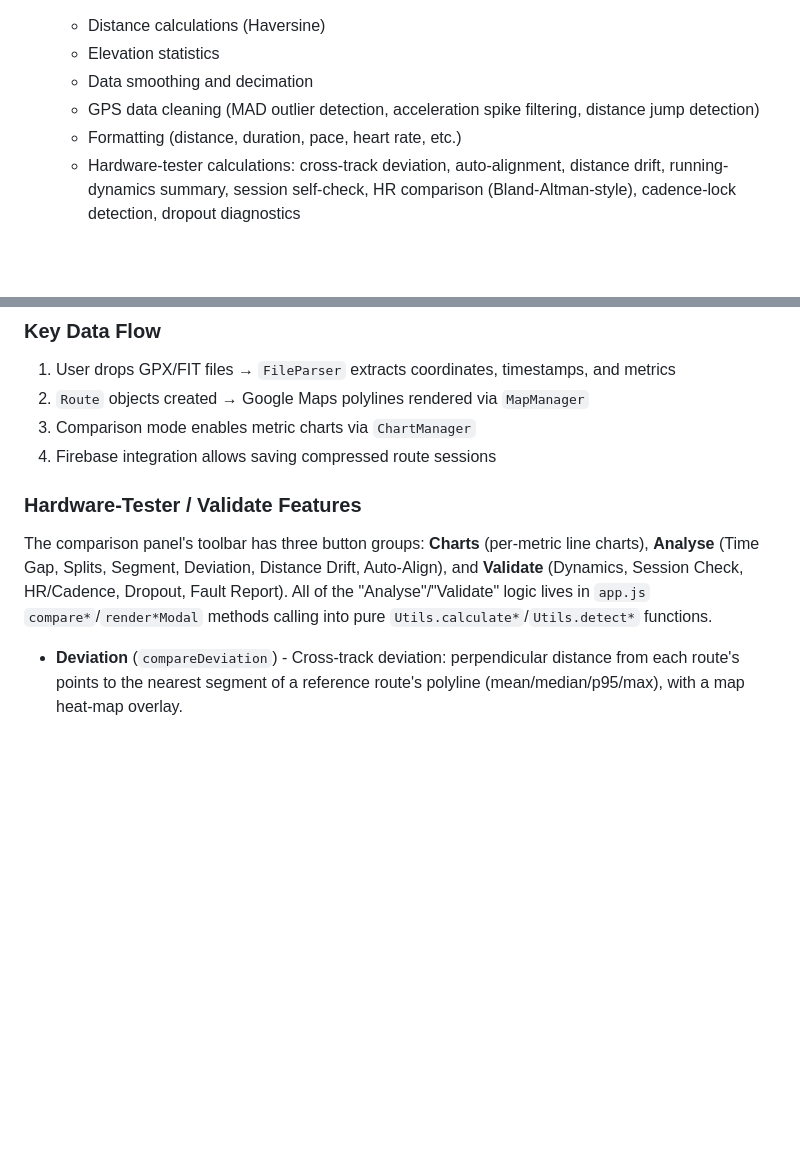
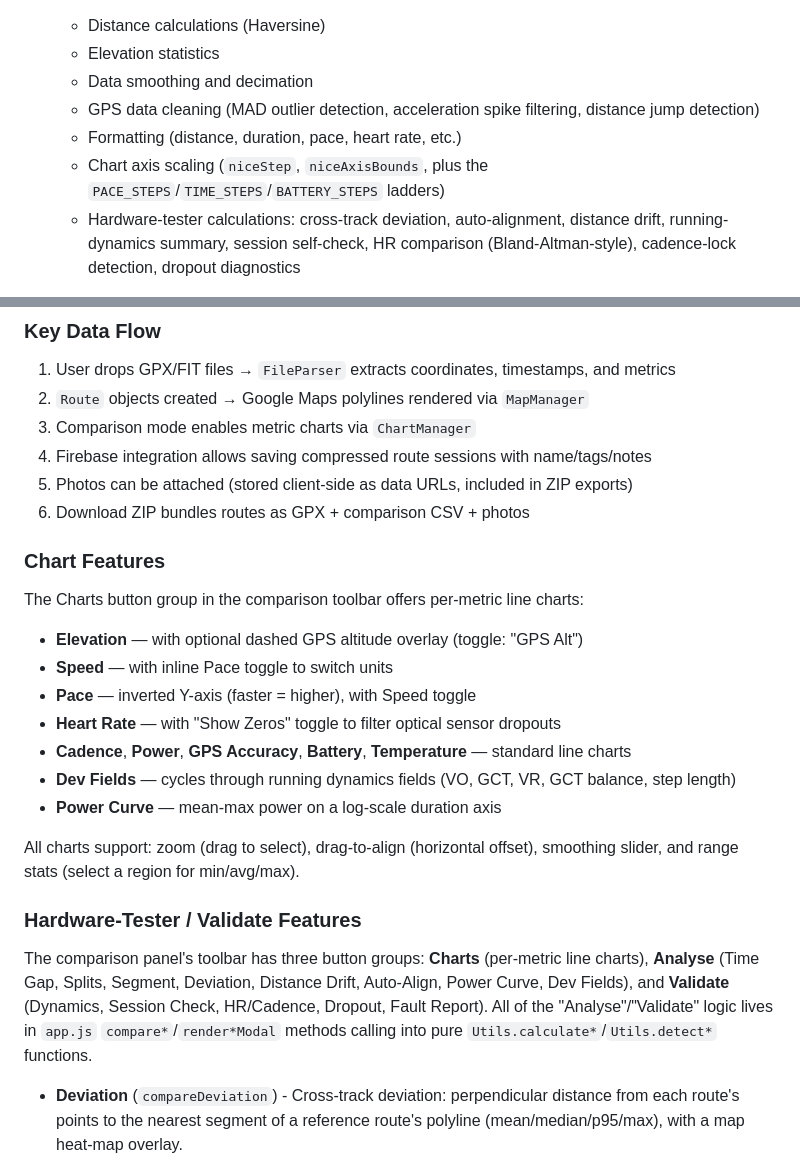
Before and after one commit to StephenCousins/route-comparison, a Markdown page: CLAUDE.md, 2 parts joined by grey strips. Drawn GitHub-style; blank space fills up the shorter version.

```diff
--- a/CLAUDE.md
+++ b/CLAUDE.md
@@ -56,6 +68,7 @@ The application uses ES6 modules with the following structure:
   - Data smoothing and decimation
   - GPS data cleaning (MAD outlier detection, acceleration spike filtering, distance jump detection)
   - Formatting (distance, duration, pace, heart rate, etc.)
+  - Chart axis scaling (`niceStep`, `niceAxisBounds`, plus the `PACE_STEPS`/`TIME_STEPS`/`BATTERY_STEPS` ladders)
   - Hardware-tester calculations: cross-track deviation, auto-alignment, distance drift, running-dynamics summary, session self-check, HR comparison (Bland-Altman-style), cadence-lock detection, dropout diagnostics
 
 - **`config.js`** - Contains Firebase and Google Maps API credentials. **Not committed to git** - use `config.example.js` as template.
@@ -71,11 +84,26 @@ Copy `src/js/config.example.js` to `src/js/config.js` and fill in your credentia
 1. User drops GPX/FIT files → `FileParser` extracts coordinates, timestamps, and metrics
 2. `Route` objects created → Google Maps polylines rendered via `MapManager`
 3. Comparison mode enables metric charts via `ChartManager`
-4. Firebase integration allows saving compressed route sessions
+4. Firebase integration allows saving compressed route sessions with name/tags/notes
+5. Photos can be attached (stored client-side as data URLs, included in ZIP exports)
+6. Download ZIP bundles routes as GPX + comparison CSV + photos
+
+### Chart Features
+
+The Charts button group in the comparison toolbar offers per-metric line charts:
+- **Elevation** — with optional dashed GPS altitude overlay (toggle: "GPS Alt")
+- **Speed** — with inline Pace toggle to switch units
+- **Pace** — inverted Y-axis (faster = higher), with Speed toggle
+- **Heart Rate** — with "Show Zeros" toggle to filter optical sensor dropouts
+- **Cadence**, **Power**, **GPS Accuracy**, **Battery**, **Temperature** — standard line charts
+- **Dev Fields** — cycles through running dynamics fields (VO, GCT, VR, GCT balance, step length)
+- **Power Curve** — mean-max power on a log-scale duration axis
+
+All charts support: zoom (drag to select), drag-to-align (horizontal offset), smoothing slider, and range stats (select a region for min/avg/max).
 
 ### Hardware-Tester / Validate Features
 
-The comparison panel's toolbar has three button groups: **Charts** (per-metric line charts), **Analyse** (Time Gap, Splits, Segment, Deviation, Distance Drift, Auto-Align), and **Validate** (Dynamics, Session Check, HR/Cadence, Dropout, Fault Report). All of the "Analyse"/"Validate" logic lives in `app.js` `compare*`/`render*Modal` methods calling into pure `Utils.calculate*`/`Utils.detect*` functions.
+The comparison panel's toolbar has three button groups: **Charts** (per-metric line charts), **Analyse** (Time Gap, Splits, Segment, Deviation, Distance Drift, Auto-Align, Power Curve, Dev Fields), and **Validate** (Dynamics, Session Check, HR/Cadence, Dropout, Fault Report). All of the "Analyse"/"Validate" logic lives in `app.js` `compare*`/`render*Modal` methods calling into pure `Utils.calculate*`/`Utils.detect*` functions.
 
 - **Deviation** (`compareDeviation`) - Cross-track deviation: perpendicular distance from each route's points to the nearest segment of a reference route's polyline (mean/median/p95/max), with a map heat-map overlay.
 - **Auto-Align** (`autoAlign`) - Geographically matches two routes to compute a distance offset (feeds the metric charts) and, for same-day comparisons, a time offset (feeds Time Gap/Race), with a confidence signal.
```
Also changed, not shown: other parts of CLAUDE.md (+58 -9 lines).
